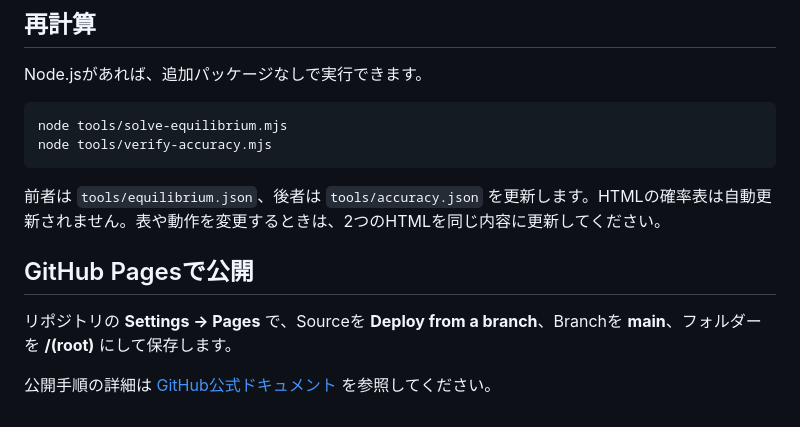
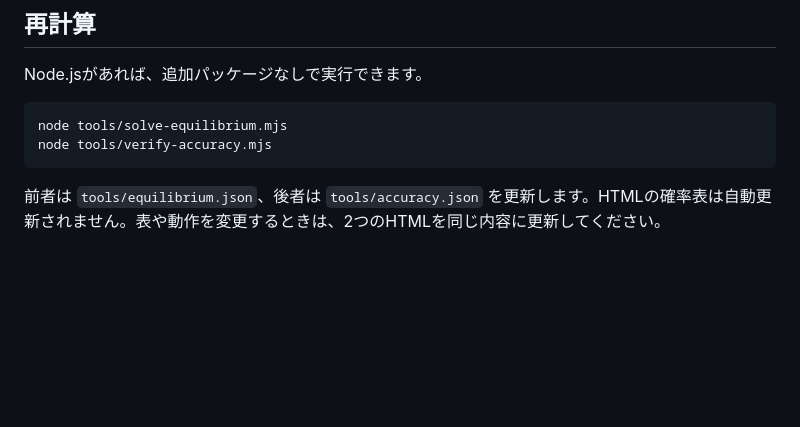
Before and after one commit to merogame/cc-lemon-guide, a Markdown page: README.md, the part around the change. GitHub-like rendering; blank space fills up the shorter version.

Commit message:
READMEから公開の項目を削除

````diff
--- a/README.md
+++ b/README.md
@@ -80,9 +80,3 @@ node tools/verify-accuracy.mjs
 ```
 
 前者は `tools/equilibrium.json`、後者は `tools/accuracy.json` を更新します。HTMLの確率表は自動更新されません。表や動作を変更するときは、2つのHTMLを同じ内容に更新してください。
-
-## GitHub Pagesで公開
-
-リポジトリの **Settings → Pages** で、Sourceを **Deploy from a branch**、Branchを **main**、フォルダーを **/(root)** にして保存します。
-
-公開手順の詳細は [GitHub公式ドキュメント](https://docs.github.com/en/pages/getting-started-with-github-pages/configuring-a-publishing-source-for-your-github-pages-site) を参照してください。
````
